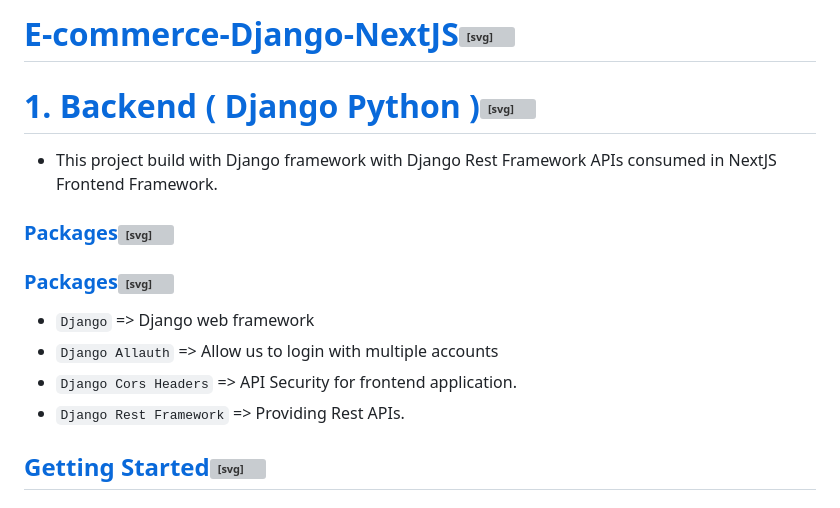
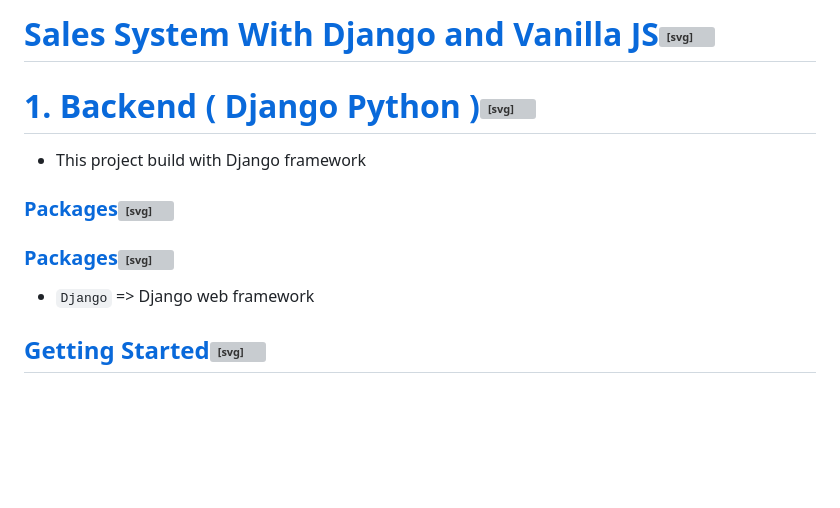
Before and after one commit to JJRoca/Sales-System, a Markdown page: README.md, the part around the change. Rendered like a GitHub page; blank space fills up the shorter version; grey boxes are pictures that could not be loaded.

```diff
--- a/README.md
+++ b/README.md
@@ -1,14 +1,11 @@
-<div class="Box-sc-g0xbh4-0 etfROT"><section aria-labelledby="file-name-id-wide file-name-id-mobile" class="Box-sc-g0xbh4-0 eRvpKx"><div class="Box-sc-g0xbh4-0 cTsUqU js-snippet-clipboard-copy-unpositioned" data-hpc="true"><article class="markdown-body entry-content container-lg" itemprop="text"><h1 tabindex="-1" id="user-content-e-commerce-django-nextjs" dir="auto" data-react-autofocus="true"><a class="heading-link" href="#e-commerce-django-nextjs">E-commerce-Django-NextJS<svg class="octicon octicon-link" viewBox="0 0 16 16" version="1.1" width="16" height="16" aria-hidden="true"><path d="m7.775 3.275 1.25-1.25a3.5 3.5 0 1 1 4.95 4.95l-2.5 2.5a3.5 3.5 0 0 1-4.95 0 .751.751 0 0 1 .018-1.042.751.751 0 0 1 1.042-.018 1.998 1.998 0 0 0 2.83 0l2.5-2.5a2.002 2.002 0 0 0-2.83-2.83l-1.25 1.25a.751.751 0 0 1-1.042-.018.751.751 0 0 1-.018-1.042Zm-4.69 9.64a1.998 1.998 0 0 0 2.83 0l1.25-1.25a.751.751 0 0 1 1.042.018.751.751 0 0 1 .018 1.042l-1.25 1.25a3.5 3.5 0 1 1-4.95-4.95l2.5-2.5a3.5 3.5 0 0 1 4.95 0 .751.751 0 0 1-.018 1.042.751.751 0 0 1-1.042.018 1.998 1.998 0 0 0-2.83 0l-2.5 2.5a1.998 1.998 0 0 0 0 2.83Z"></path></svg></a></h1>
+<div class="Box-sc-g0xbh4-0 etfROT"><section aria-labelledby="file-name-id-wide file-name-id-mobile" class="Box-sc-g0xbh4-0 eRvpKx"><div class="Box-sc-g0xbh4-0 cTsUqU js-snippet-clipboard-copy-unpositioned" data-hpc="true"><article class="markdown-body entry-content container-lg" itemprop="text"><h1 tabindex="-1" id="user-content-e-commerce-django-nextjs" dir="auto" data-react-autofocus="true"><a class="heading-link" href="#e-commerce-django-nextjs">Sales System With Django and Vanilla JS<svg class="octicon octicon-link" viewBox="0 0 16 16" version="1.1" width="16" height="16" aria-hidden="true"><path d="m7.775 3.275 1.25-1.25a3.5 3.5 0 1 1 4.95 4.95l-2.5 2.5a3.5 3.5 0 0 1-4.95 0 .751.751 0 0 1 .018-1.042.751.751 0 0 1 1.042-.018 1.998 1.998 0 0 0 2.83 0l2.5-2.5a2.002 2.002 0 0 0-2.83-2.83l-1.25 1.25a.751.751 0 0 1-1.042-.018.751.751 0 0 1-.018-1.042Zm-4.69 9.64a1.998 1.998 0 0 0 2.83 0l1.25-1.25a.751.751 0 0 1 1.042.018.751.751 0 0 1 .018 1.042l-1.25 1.25a3.5 3.5 0 1 1-4.95-4.95l2.5-2.5a3.5 3.5 0 0 1 4.95 0 .751.751 0 0 1-.018 1.042.751.751 0 0 1-1.042.018 1.998 1.998 0 0 0-2.83 0l-2.5 2.5a1.998 1.998 0 0 0 0 2.83Z"></path></svg></a></h1>
 <h1 tabindex="-1" id="user-content-1-backend--django-python--" dir="auto" data-react-autofocus="true"><a class="heading-link" href="#1-backend--django-python--">1. Backend ( Django Python  )<svg class="octicon octicon-link" viewBox="0 0 16 16" version="1.1" width="16" height="16" aria-hidden="true"><path d="m7.775 3.275 1.25-1.25a3.5 3.5 0 1 1 4.95 4.95l-2.5 2.5a3.5 3.5 0 0 1-4.95 0 .751.751 0 0 1 .018-1.042.751.751 0 0 1 1.042-.018 1.998 1.998 0 0 0 2.83 0l2.5-2.5a2.002 2.002 0 0 0-2.83-2.83l-1.25 1.25a.751.751 0 0 1-1.042-.018.751.751 0 0 1-.018-1.042Zm-4.69 9.64a1.998 1.998 0 0 0 2.83 0l1.25-1.25a.751.751 0 0 1 1.042.018.751.751 0 0 1 .018 1.042l-1.25 1.25a3.5 3.5 0 1 1-4.95-4.95l2.5-2.5a3.5 3.5 0 0 1 4.95 0 .751.751 0 0 1-.018 1.042.751.751 0 0 1-1.042.018 1.998 1.998 0 0 0-2.83 0l-2.5 2.5a1.998 1.998 0 0 0 0 2.83Z"></path></svg></a></h1>
 <ul dir="auto">
-<li>This project build with Django framework with Django Rest Framework APIs consumed in NextJS Frontend Framework.</li>
+<li>This project build with Django framework</li>
 </ul>
 <h3 tabindex="-1" id="user-content-packages" dir="auto" data-react-autofocus="true"><a class="heading-link" href="#packages">Packages<svg class="octicon octicon-link" viewBox="0 0 16 16" version="1.1" width="16" height="16" aria-hidden="true"><path d="m7.775 3.275 1.25-1.25a3.5 3.5 0 1 1 4.95 4.95l-2.5 2.5a3.5 3.5 0 0 1-4.95 0 .751.751 0 0 1 .018-1.042.751.751 0 0 1 1.042-.018 1.998 1.998 0 0 0 2.83 0l2.5-2.5a2.002 2.002 0 0 0-2.83-2.83l-1.25 1.25a.751.751 0 0 1-1.042-.018.751.751 0 0 1-.018-1.042Zm-4.69 9.64a1.998 1.998 0 0 0 2.83 0l1.25-1.25a.751.751 0 0 1 1.042.018.751.751 0 0 1 .018 1.042l-1.25 1.25a3.5 3.5 0 1 1-4.95-4.95l2.5-2.5a3.5 3.5 0 0 1 4.95 0 .751.751 0 0 1-.018 1.042.751.751 0 0 1-1.042.018 1.998 1.998 0 0 0-2.83 0l-2.5 2.5a1.998 1.998 0 0 0 0 2.83Z"></path></svg></a></h3>
 <h3 tabindex="-1" id="user-content-packages" dir="auto" data-react-autofocus="true"><a class="heading-link" href="#packages">Packages<svg class="octicon octicon-link" viewBox="0 0 16 16" version="1.1" width="16" height="16" aria-hidden="true"><path d="m7.775 3.275 1.25-1.25a3.5 3.5 0 1 1 4.95 4.95l-2.5 2.5a3.5 3.5 0 0 1-4.95 0 .751.751 0 0 1 .018-1.042.751.751 0 0 1 1.042-.018 1.998 1.998 0 0 0 2.83 0l2.5-2.5a2.002 2.002 0 0 0-2.83-2.83l-1.25 1.25a.751.751 0 0 1-1.042-.018.751.751 0 0 1-.018-1.042Zm-4.69 9.64a1.998 1.998 0 0 0 2.83 0l1.25-1.25a.751.751 0 0 1 1.042.018.751.751 0 0 1 .018 1.042l-1.25 1.25a3.5 3.5 0 1 1-4.95-4.95l2.5-2.5a3.5 3.5 0 0 1 4.95 0 .751.751 0 0 1-.018 1.042.751.751 0 0 1-1.042.018 1.998 1.998 0 0 0-2.83 0l-2.5 2.5a1.998 1.998 0 0 0 0 2.83Z"></path></svg></a></h3><ul dir="auto">
 <li><code>Django</code> =&gt;  Django web framework</li>
-<li><code>Django Allauth</code> =&gt; Allow us to login with multiple accounts</li>
-<li><code>Django Cors Headers</code> =&gt; API Security for frontend application.</li>
-<li><code>Django Rest Framework</code> =&gt; Providing Rest APIs.</li>
 </ul>
 <h2 tabindex="-1" id="user-content-getting-started" dir="auto"><a class="heading-link" href="#getting-started">Getting Started<svg class="octicon octicon-link" viewBox="0 0 16 16" version="1.1" width="16" height="16" aria-hidden="true"><path d="m7.775 3.275 1.25-1.25a3.5 3.5 0 1 1 4.95 4.95l-2.5 2.5a3.5 3.5 0 0 1-4.95 0 .751.751 0 0 1 .018-1.042.751.751 0 0 1 1.042-.018 1.998 1.998 0 0 0 2.83 0l2.5-2.5a2.002 2.002 0 0 0-2.83-2.83l-1.25 1.25a.751.751 0 0 1-1.042-.018.751.751 0 0 1-.018-1.042Zm-4.69 9.64a1.998 1.998 0 0 0 2.83 0l1.25-1.25a.751.751 0 0 1 1.042.018.751.751 0 0 1 .018 1.042l-1.25 1.25a3.5 3.5 0 1 1-4.95-4.95l2.5-2.5a3.5 3.5 0 0 1 4.95 0 .751.751 0 0 1-.018 1.042.751.751 0 0 1-1.042.018 1.998 1.998 0 0 0-2.83 0l-2.5 2.5a1.998 1.998 0 0 0 0 2.83Z"></path></svg></a></h2>
 <h3 tabindex="-1" id="user-content-first-create-your-virtual-environment-for-your-local-development-server" dir="auto"><a class="heading-link" href="#first-create-your-virtual-environment-for-your-local-development-server">First, create your virtual-environment for your local development server:<svg class="octicon octicon-link" viewBox="0 0 16 16" version="1.1" width="16" height="16" aria-hidden="true"><path d="m7.775 3.275 1.25-1.25a3.5 3.5 0 1 1 4.95 4.95l-2.5 2.5a3.5 3.5 0 0 1-4.95 0 .751.751 0 0 1 .018-1.042.751.751 0 0 1 1.042-.018 1.998 1.998 0 0 0 2.83 0l2.5-2.5a2.002 2.002 0 0 0-2.83-2.83l-1.25 1.25a.751.751 0 0 1-1.042-.018.751.751 0 0 1-.018-1.042Zm-4.69 9.64a1.998 1.998 0 0 0 2.83 0l1.25-1.25a.751.751 0 0 1 1.042.018.751.751 0 0 1 .018 1.042l-1.25 1.25a3.5 3.5 0 1 1-4.95-4.95l2.5-2.5a3.5 3.5 0 0 1 4.95 0 .751.751 0 0 1-.018 1.042.751.751 0 0 1-1.042.018 1.998 1.998 0 0 0-2.83 0l-2.5 2.5a1.998 1.998 0 0 0 0 2.83Z"></path></svg></a></h3>
```
